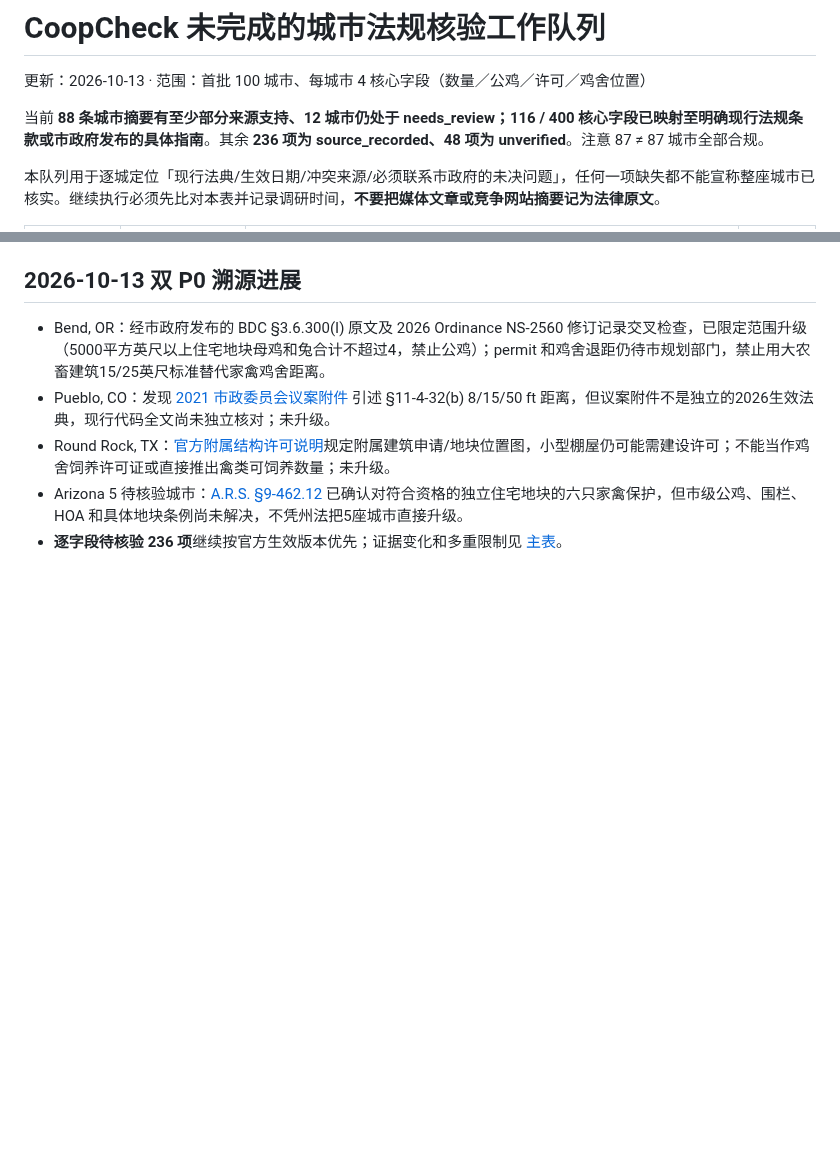
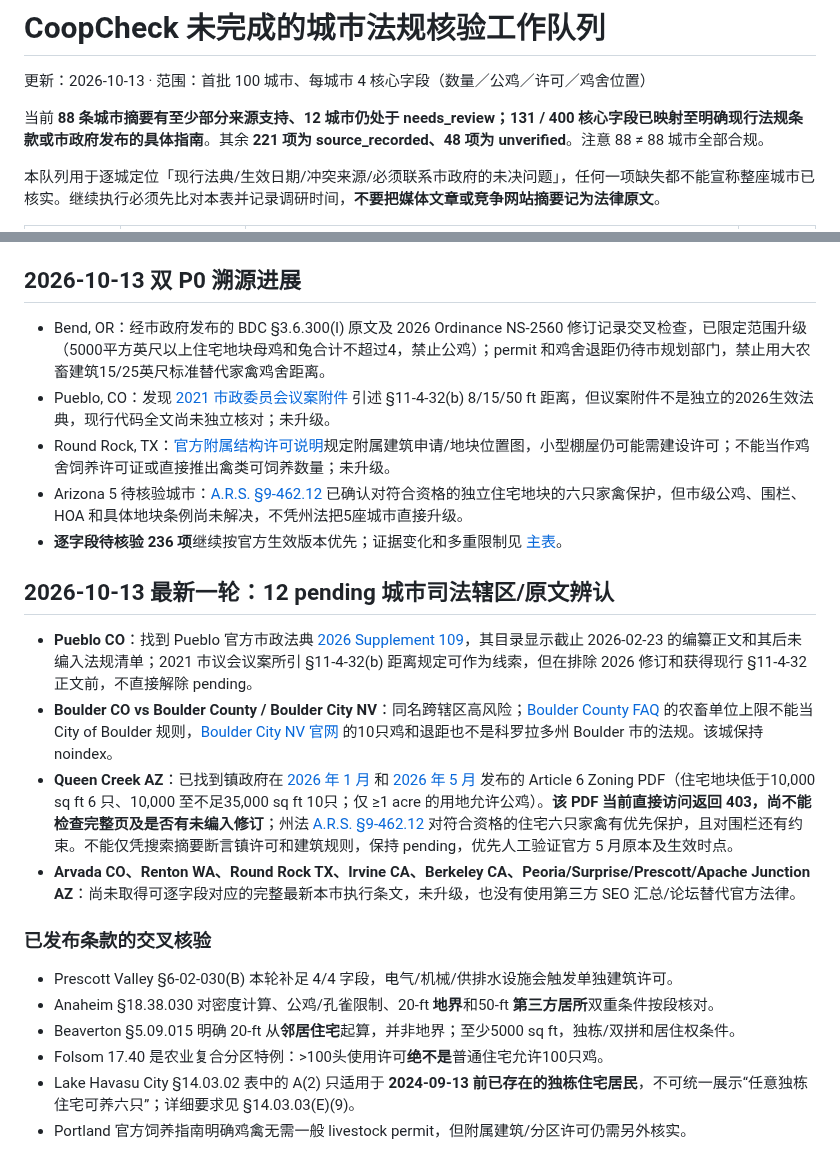
Before and after one commit to DragonChenCL/CoopCheck, a Markdown page: docs/operations/PENDING_LAW_RESEARCH_2026-10-13.md, 2 parts joined by grey strips. Drawn GitHub-style; blank space fills up the shorter version.

Commit message:
audit: verify current municipal code claims and guard jurisdiction docs/operations/PENDING_LAW_RESEARCH_2026-10-13.md

```diff
--- a/docs/operations/PENDING_LAW_RESEARCH_2026-10-13.md
+++ b/docs/operations/PENDING_LAW_RESEARCH_2026-10-13.md
@@ -2,7 +2,7 @@
 
 更新：2026-10-13 · 范围：首批 100 城市、每城市 4 核心字段（数量／公鸡／许可／鸡舍位置）
 
-当前 **88 条城市摘要有至少部分来源支持、12 城市仍处于 needs_review；116 / 400 核心字段已映射至明确现行法规条款或市政府发布的具体指南**。其余 **236 项为 source_recorded、48 项为 unverified**。注意 87 ≠ 87 城市全部合规。
+当前 **88 条城市摘要有至少部分来源支持、12 城市仍处于 needs_review；131 / 400 核心字段已映射至明确现行法规条款或市政府发布的具体指南**。其余 **221 项为 source_recorded、48 项为 unverified**。注意 88 ≠ 88 城市全部合规。
 
 本队列用于逐城定位「现行法典/生效日期/冲突来源/必须联系市政府的未决问题」，任何一项缺失都不能宣称整座城市已核实。继续执行必须先比对本表并记录调研时间，**不要把媒体文章或竞争网站摘要记为法律原文**。
 
@@ -66,3 +66,19 @@
 - Round Rock, TX：[官方附属结构许可说明](https://www.roundrocktexas.gov/city-departments/planning-and-development-services/building-inspection/miscellaneous-building-permits/)规定附属建筑申请/地块位置图，小型棚屋仍可能需建设许可；不能当作鸡舍饲养许可证或直接推出禽类可饲养数量；未升级。
 - Arizona 5 待核验城市：[A.R.S. §9-462.12](https://www.azleg.gov/ars/9/00462-12.htm) 已确认对符合资格的独立住宅地块的六只家禽保护，但市级公鸡、围栏、HOA 和具体地块条例尚未解决，不凭州法把5座城市直接升级。
 - **逐字段待核验 236 项**继续按官方生效版本优先；证据变化和多重限制见 [主表](../../POLICY_COMPLETENESS_2026-10-13.md)。
+
+## 2026-10-13 最新一轮：12 pending 城市司法辖区/原文辨认
+
+- **Pueblo CO**：找到 Pueblo 官方市政法典 [2026 Supplement 109](https://library.municode.com/co/pueblo)，其目录显示截止 2026-02-23 的编纂正文和其后未编入法规清单；2021 市议会议案所引 §11-4-32(b) 距离规定可作为线索，但在排除 2026 修订和获得现行 §11-4-32 正文前，不直接解除 pending。
+- **Boulder CO vs Boulder County / Boulder City NV**：同名跨辖区高风险；[Boulder County FAQ](https://bouldercounty.gov/property-and-land/land-use/planning/frequently-asked-questions/) 的农畜单位上限不能当 City of Boulder 规则，[Boulder City NV 官网](https://www.flybouldercity.com/1133/Chicken-Hen-Keeping) 的10只鸡和退距也不是科罗拉多州 Boulder 市的法规。该城保持 noindex。
+- **Queen Creek AZ**：已找到镇政府在 [2026 年 1 月](https://www.queencreekaz.gov/home/showpublisheddocument/40766/639087556691430000) 和 [2026 年 5 月](https://www.queencreekaz.gov/home/showpublisheddocument/40938/639147840971500000) 发布的 Article 6 Zoning PDF（住宅地块低于10,000 sq ft 6 只、10,000 至不足35,000 sq ft 10只；仅 ≥1 acre 的用地允许公鸡）。**该 PDF 当前直接访问返回 403，尚不能检查完整页及是否有未编入修订**；州法 [A.R.S. §9-462.12](https://www.azleg.gov/ars/9/00462-12.htm) 对符合资格的住宅六只家禽有优先保护，且对围栏还有约束。不能仅凭搜索摘要断言镇许可和建筑规则，保持 pending，优先人工验证官方 5 月原本及生效时点。
+- **Arvada CO、Renton WA、Round Rock TX、Irvine CA、Berkeley CA、Peoria/Surprise/Prescott/Apache Junction AZ**：尚未取得可逐字段对应的完整最新本市执行条文，未升级，也没有使用第三方 SEO 汇总/论坛替代官方法律。
+
+### 已发布条款的交叉核验
+
+- Prescott Valley §6-02-030(B) 本轮补足 4/4 字段，电气/机械/供排水设施会触发单独建筑许可。
+- Anaheim §18.38.030 对密度计算、公鸡/孔雀限制、20-ft **地界**和50-ft **第三方居所**双重条件按段核对。
+- Beaverton §5.09.015 明确 20-ft 从**邻居住宅**起算，并非地界；至少5000 sq ft，独栋/双拼和居住权条件。
+- Folsom 17.40 是农业复合分区特例：>100头使用许可**绝不是**普通住宅允许100只鸡。
+- Lake Havasu City §14.03.02 表中的 A(2) 只适用于 **2024-09-13 前已存在的独栋住宅居民**，不可统一展示“任意独栋住宅可养六只”；详细要求见 §14.03.03(E)(9)。
+- Portland 官方饲养指南明确鸡禽无需一般 livestock permit，但附属建筑/分区许可仍需另外核实。
```
